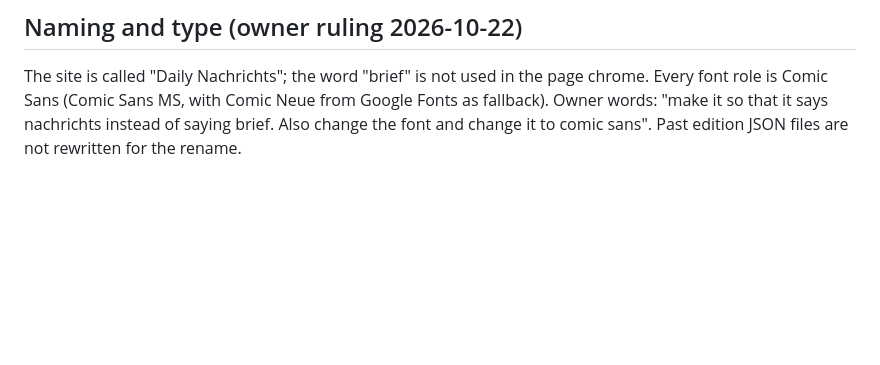
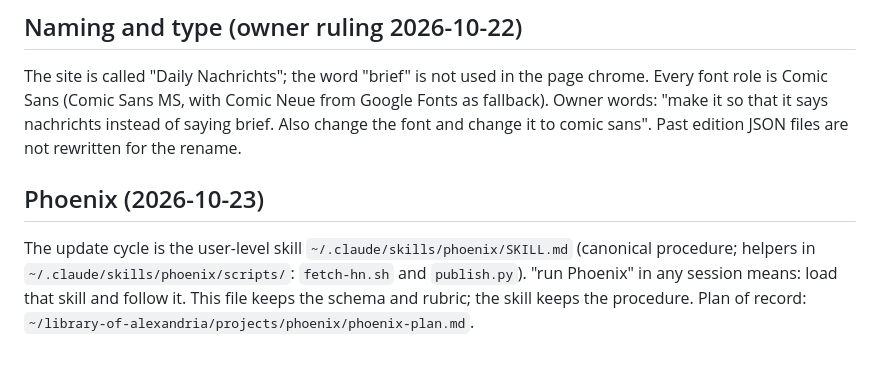
Before and after one commit to JATIN-RAGHAV/daily-nachrichts, a Markdown page: CLAUDE.md, the part around one of its changes. GitHub-like rendering; blank space fills up the shorter version.

Commit message:
Point CLAUDE.md at the Phoenix skill

```diff
--- a/CLAUDE.md
+++ b/CLAUDE.md
@@ -54,3 +54,7 @@ talked about. Importance goes in the summary text.
 ## Naming and type (owner ruling 2026-10-22)
 
 The site is called "Daily Nachrichts"; the word "brief" is not used in the page chrome. Every font role is Comic Sans (Comic Sans MS, with Comic Neue from Google Fonts as fallback). Owner words: "make it so that it says nachrichts instead of saying brief. Also change the font and change it to comic sans". Past edition JSON files are not rewritten for the rename.
+
+## Phoenix (2026-10-23)
+
+The update cycle is the user-level skill `~/.claude/skills/phoenix/SKILL.md` (canonical procedure; helpers in `~/.claude/skills/phoenix/scripts/`: `fetch-hn.sh` and `publish.py`). "run Phoenix" in any session means: load that skill and follow it. This file keeps the schema and rubric; the skill keeps the procedure. Plan of record: `~/library-of-alexandria/projects/phoenix/phoenix-plan.md`.
```
Also changed, not shown: other parts of CLAUDE.md (+1 -1 lines).
